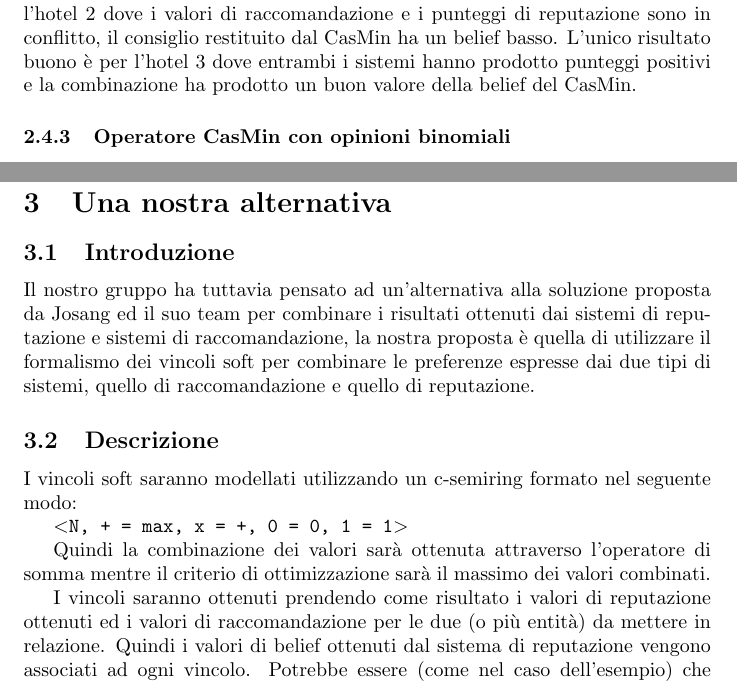
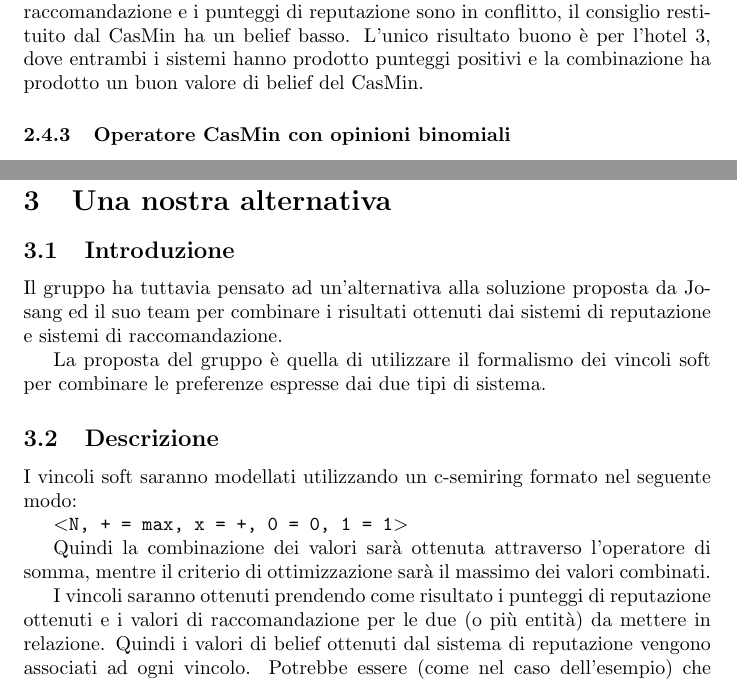
Before and after one commit to ceradini/progetto-ia, a LaTeX document (document.tex): two parts of pages 15 and 17 of 19, joined at a grey line, cut so that both start at the same text. Compiled offline with pdfLaTeX.

Commit message:
ultime correzioni mia parte

```diff
--- a/document.tex
+++ b/document.tex
@@ -580,18 +580,20 @@
 	viaggiatori. Esso può prevedere che all'utente piacerà un hotel perché
 	altri utenti con gusti simili sono stati soddisfatti dell'hotel. Invece,
 	il sistema di reputazione produce punteggi disponibili a tutta la
-	comunità per ogni hotel. L'operatore CasMin produce risultati
+	comunità, per ogni hotel. L'operatore CasMin produce risultati
 	conservativi in modo che un hotel debba avere simultaneamente alti
-	valori di raccomandazione e alti punteggi di reputazione. Nella tabella
+	valori di raccomandazione e alti punteggi di reputazione.
+
+	Nella tabella
 	è mostrata la combinazione di due opinioni multinomiali, una per il
 	sistema di raccomandazione e una per il sistema di reputazione,
 	utilizzando l'algoritmo sopra descritto. Vengono illustrati i risultati
 	di analisi di tre hotel differenti sul sito web. Nei casi dell'hotel 1 e
-	l'hotel 2 dove i valori di raccomandazione e i punteggi di reputazione
+	l'hotel 2, dove i valori di raccomandazione e i punteggi di reputazione
 	sono in conflitto, il consiglio restituito dal CasMin ha un belief
-	basso. L'unico risultato buono è per l'hotel 3 dove entrambi i sistemi
+	basso. L'unico risultato buono è per l'hotel 3, dove entrambi i sistemi
 	hanno prodotto punteggi positivi e la combinazione ha prodotto un buon
-	valore della belief del CasMin.
+	valore di belief del CasMin.
 
 	\hypertarget{header-n192}{%
 		\subsubsection{Operatore CasMin con opinioni
@@ -670,7 +672,7 @@
 \end{table}
 
 	Applicando l'algoritmo sopra riportato alle due opinioni binomiali
-	riportate in tabella di ottengono i valori di credenza in ultima
+	riportate in tabella si ottengono i valori di belief in ultima
 	colonna. Si può notare che l'hotel che verrà consigliato dal sistema è
 	il terzo. Infatti il valore ottenuto dal CasMin è 0.81 che significa che
 	entrambi i sistemi, di reputazione e raccomandazione, hanno restituito
@@ -709,12 +711,13 @@
 	\hypertarget{header-n227}{%
 		\subsection{Introduzione}\label{header-n227}}
 
-	Il nostro gruppo ha tuttavia pensato ad un'alternativa alla soluzione
+	Il gruppo ha tuttavia pensato ad un'alternativa alla soluzione
 	proposta da Josang ed il suo team per combinare i risultati ottenuti dai
-	sistemi di reputazione e sistemi di raccomandazione, la nostra proposta
+	sistemi di reputazione e sistemi di raccomandazione.
+
+	La proposta del gruppo
 	è quella di utilizzare il formalismo dei vincoli soft per combinare le
-	preferenze espresse dai due tipi di sistemi, quello di raccomandazione e
-	quello di reputazione.
+	preferenze espresse dai due tipi di sistema.
 
 	\hypertarget{header-n230}{%
 		\subsection{Descrizione}\label{header-n230}}
@@ -725,11 +728,11 @@
 	\texttt{\textless{}N,\ +\ =\ max,\ x\ =\ +,\ 0\ =\ 0,\ 1\ =\ 1\textgreater{}}
 
 	Quindi la combinazione dei valori sarà ottenuta attraverso l'operatore
-	di somma mentre il criterio di ottimizzazione sarà il massimo dei valori
+	di somma, mentre il criterio di ottimizzazione sarà il massimo dei valori
 	combinati.
 
-	I vincoli saranno ottenuti prendendo come risultato i valori di
-	reputazione ottenuti ed i valori di raccomandazione per le due (o più
+	I vincoli saranno ottenuti prendendo come risultato i punteggi di
+	reputazione ottenuti e i valori di raccomandazione per le due (o più
 	entità) da mettere in relazione. Quindi i valori di belief ottenuti dal
 	sistema di reputazione vengono associati ad ogni vincolo. Potrebbe
 	essere (come nel caso dell'esempio) che un'entità in un sistema non
```
